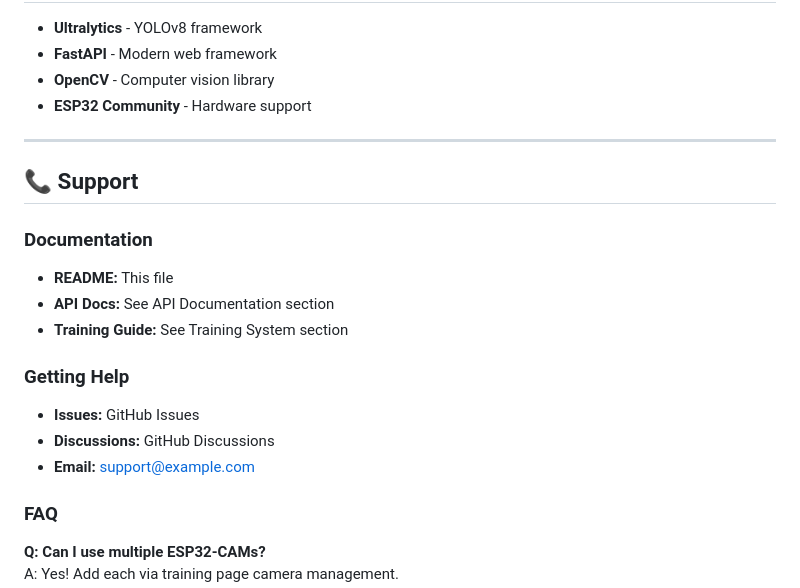
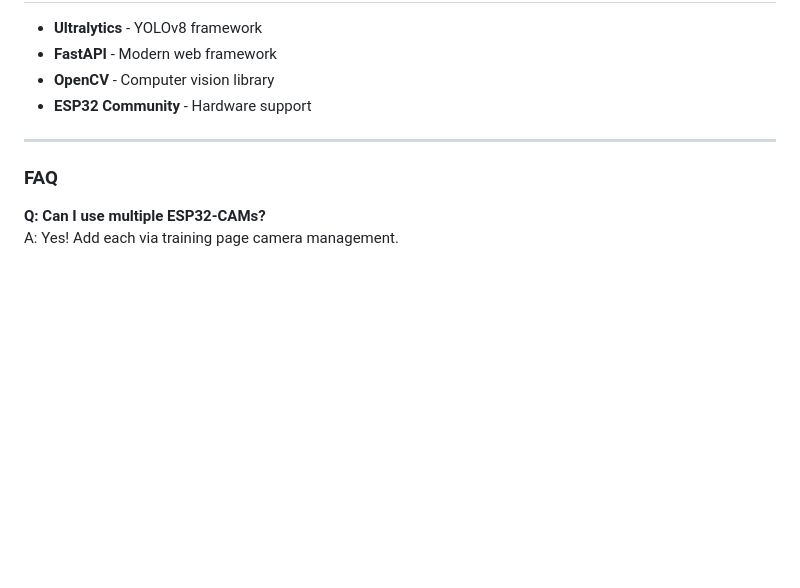
Before and after one commit to Moamoana/Camera-Security-Yolov8, a Markdown page: readme.md, the part around the change. GitHub-like rendering; blank space fills up the shorter version.

Commit message:
initial commit

```diff
--- a/readme.md
+++ b/readme.md
@@ -1489,20 +1489,6 @@ SOFTWARE.
 
 ---
 
-## 📞 Support
-
-### **Documentation**
-
-- **README:** This file
-- **API Docs:** See API Documentation section
-- **Training Guide:** See Training System section
-
-### **Getting Help**
-
-- **Issues:** GitHub Issues
-- **Discussions:** GitHub Discussions
-- **Email:** support@example.com
-
 ### **FAQ**
 
 **Q: Can I use multiple ESP32-CAMs?**
```
